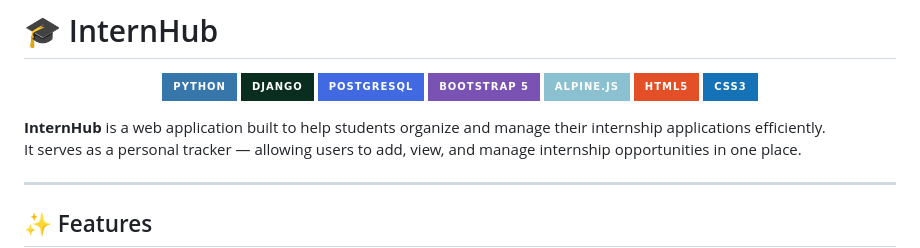
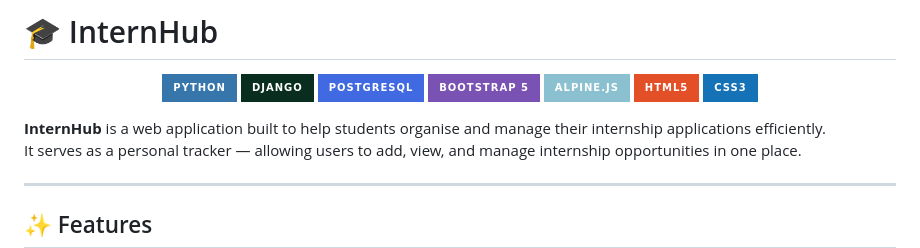
Before and after one commit to darkcom109/InternHub, a Markdown page: README.md, the part around the change. GitHub-like rendering; badges without logos.

```diff
--- a/README.md
+++ b/README.md
@@ -10,7 +10,7 @@
   <img src="https://img.shields.io/badge/-CSS3-1572B6?style=for-the-badge&logo=css3&logoColor=white" />
 </p>
 
-**InternHub** is a web application built to help students organize and manage their internship applications efficiently.
+**InternHub** is a web application built to help students organise and manage their internship applications efficiently.
 It serves as a personal tracker — allowing users to add, view, and manage internship opportunities in one place.
 
 ---
```
